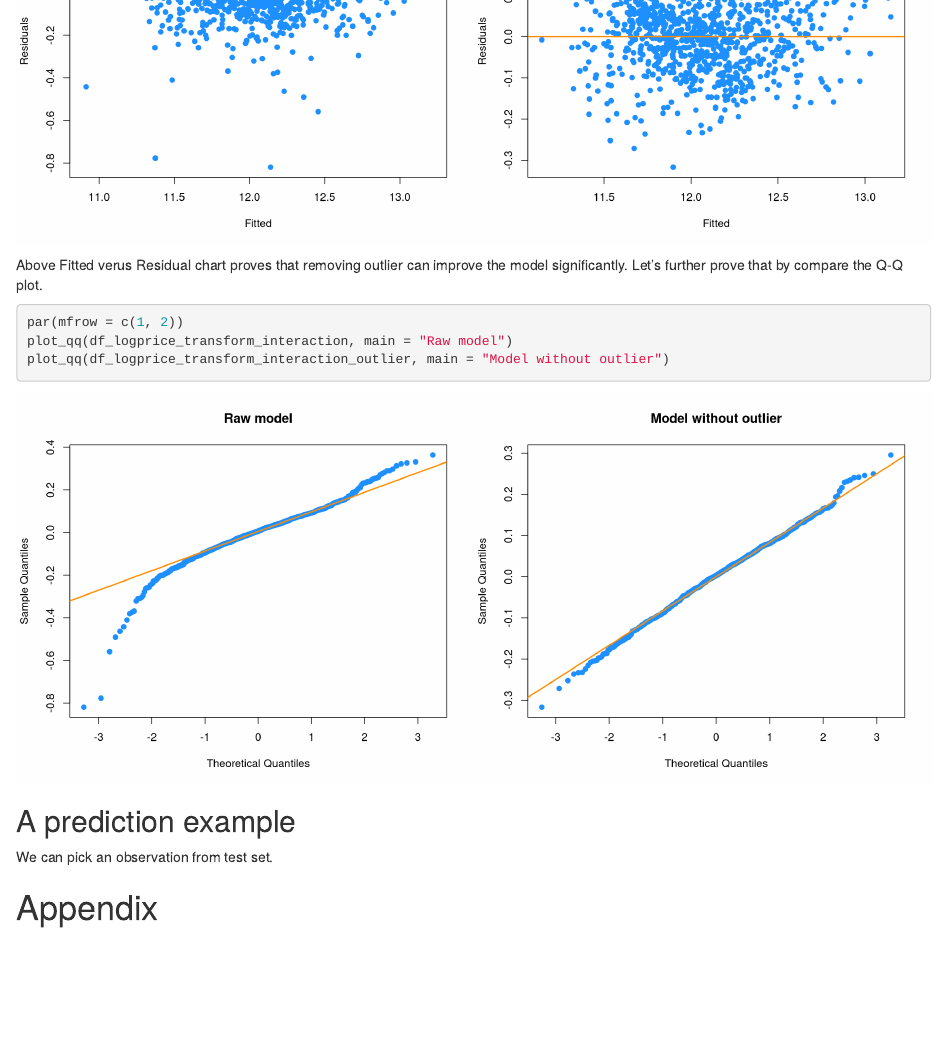
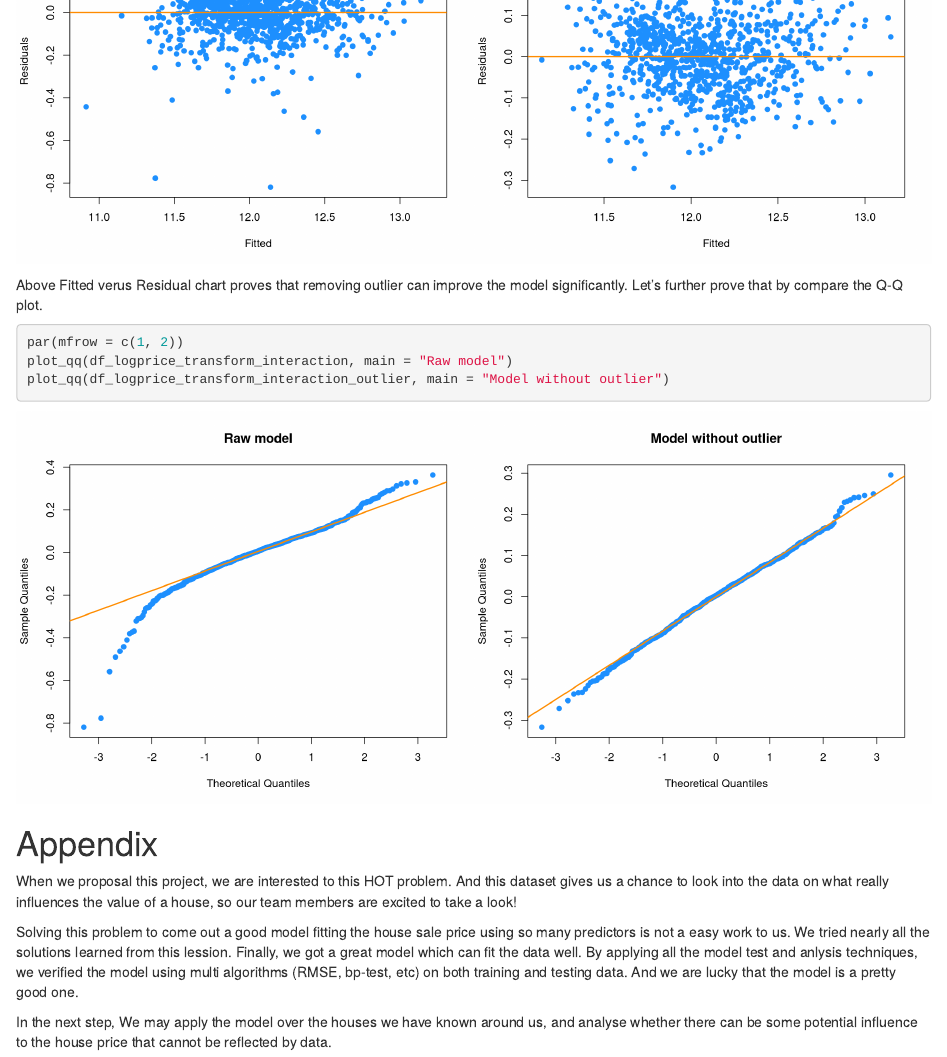
Before and after one commit to mslitao/STATVteam, an R Markdown document (Predicting-House-Prices-With-Linear-Regression.Report.Rmd): the page in a window 1100 px wide, from 1730 px down before the commit and from 1710 px down after it, so that both start at the same text. Rendered offline with R 4.5, knitr and Pandoc, with nearby package versions; some code elsewhere in the file could not run offline.

Commit message:
Add some appendix

````diff
--- a/Predicting-House-Prices-With-Linear-Regression.Report.Rmd
+++ b/Predicting-House-Prices-With-Linear-Regression.Report.Rmd
@@ -722,7 +722,11 @@ plot_qq(df_logprice_transform_interaction_outlier, main = "Model without outlier
 ```
 
 
-## A prediction example
-We can pick an observation from test set.
+# Appendix
 
-# Appendix
+
+When we proposal this project, we are interested to this HOT problem. And this dataset gives us a chance to look into the data on what really influences the value of a house, so our team members are excited to take a look!
+
+Solving this problem to come out a good model fitting the house sale price using so many predictors is not a easy work to us. We tried nearly all the solutions learned from this lession. Finally, we got a great model which can fit the data well. By applying all the model test and anlysis techniques, we verified the model using multi algorithms (RMSE, bp-test, etc) on both training and testing data. And we are lucky that the model is a pretty good one.
+
+In the next step, We may apply the model over the houses we have known around us, and analyse whether there can be some potential influence to the house price that cannot be reflected by data.
````
Also changed, not shown: Predicting-House-Prices-With-Linear-Regression.Report.html.
